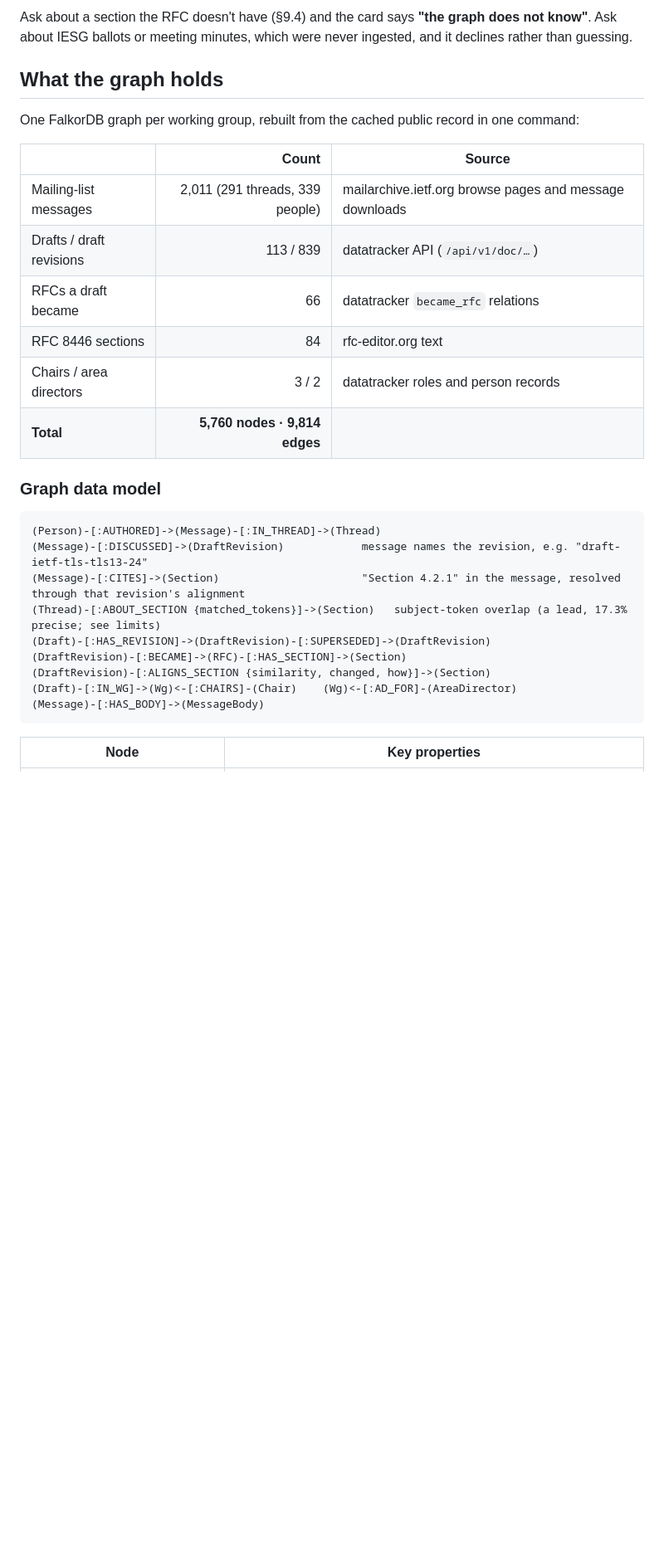
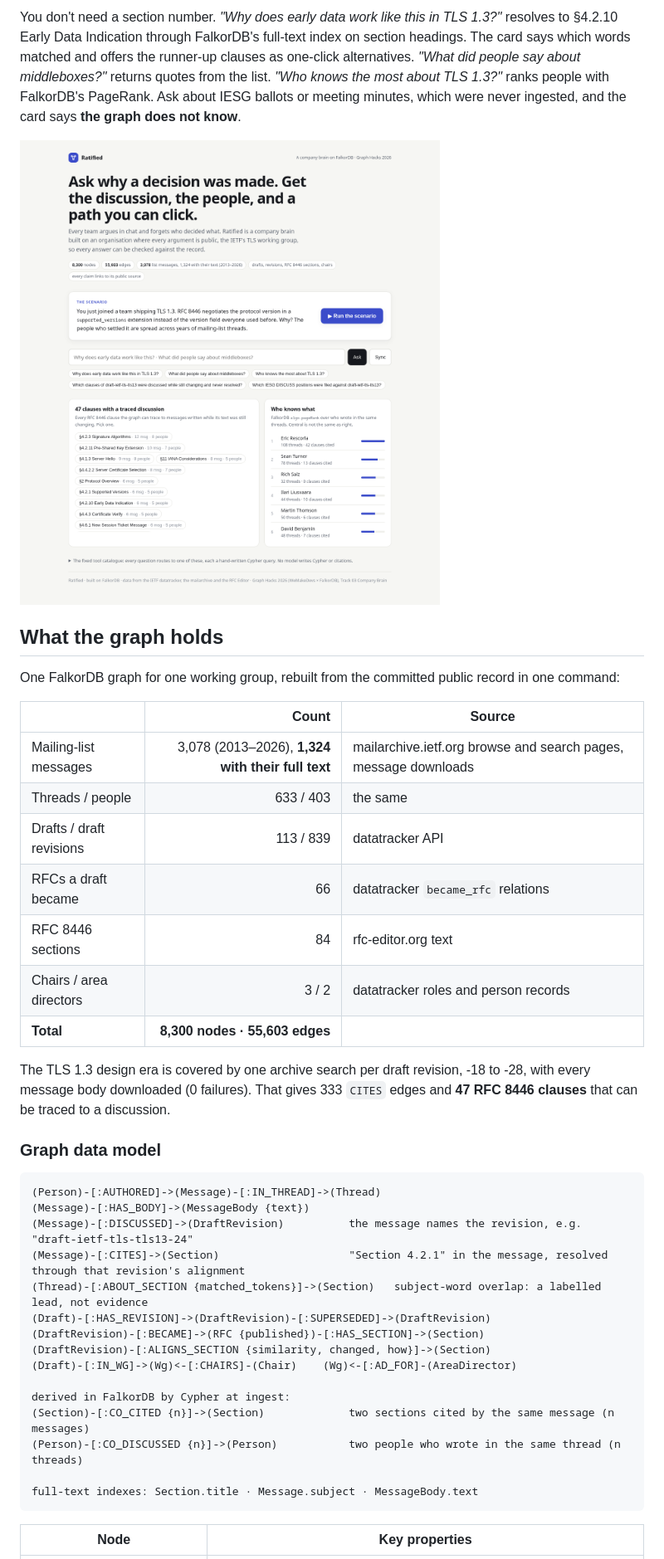
Before and after one commit to c-varun14/ratified, a Markdown page: README.md, the part around the change printed below. Shown: that part at 83% size. Drawn GitHub-style; pictures changed too: assets/landing.png (added); blank space fills up the shorter version.

````diff
--- a/README.md
+++ b/README.md
@@ -21,31 +23,42 @@ Ask *"I'm new here: why does RFC 8446 section 4.2.1 read the way it does, and wh
 
-Ask about a section the RFC doesn't have (§9.4) and the card says **"the graph does not know"**. Ask about IESG ballots or meeting minutes, which were never ingested, and it declines rather than guessing.
+You don't need a section number. *"Why does early data work like this in TLS 1.3?"* resolves to §4.2.10 Early Data Indication through FalkorDB's full-text index on section headings. The card says which words matched and offers the runner-up clauses as one-click alternatives. *"What did people say about middleboxes?"* returns quotes from the list. *"Who knows the most about TLS 1.3?"* ranks people with FalkorDB's PageRank. Ask about IESG ballots or meeting minutes, which were never ingested, and the card says **the graph does not know**.
+
+![The landing page: the scenario, the 47 clauses with a traced discussion, and the PageRank ranking](assets/landing.png)
 
 ## What the graph holds
 
-One FalkorDB graph per working group, rebuilt from the cached public record in one command:
+One FalkorDB graph for one working group, rebuilt from the committed public record in one command:
 
 | | Count | Source |
 |---|---:|---|
-| Mailing-list messages | 2,011 (291 threads, 339 people) | mailarchive.ietf.org browse pages and message downloads |
-| Drafts / draft revisions | 113 / 839 | datatracker API (`/api/v1/doc/…`) |
+| Mailing-list messages | 3,078 (2013–2026), **1,324 with their full text** | mailarchive.ietf.org browse and search pages, message downloads |
+| Threads / people | 633 / 403 | the same |
+| Drafts / draft revisions | 113 / 839 | datatracker API |
 | RFCs a draft became | 66 | datatracker `became_rfc` relations |
 | RFC 8446 sections | 84 | rfc-editor.org text |
 | Chairs / area directors | 3 / 2 | datatracker roles and person records |
-| **Total** | **5,760 nodes · 9,814 edges** | |
+| **Total** | **8,300 nodes · 55,603 edges** | |
+
+The TLS 1.3 design era is covered by one archive search per draft revision, -18 to -28, with every message body downloaded (0 failures). That gives 333 `CITES` edges and **47 RFC 8446 clauses** that can be traced to a discussion.
 
 ### Graph data model
 
 ```
 (Person)-[:AUTHORED]->(Message)-[:IN_THREAD]->(Thread)
-(Message)-[:DISCUSSED]->(DraftRevision)            message names the revision, e.g. "draft-ietf-tls-tls13-24"
-(Message)-[:CITES]->(Section)                      "Section 4.2.1" in the message, resolved through that revision's alignment
-(Thread)-[:ABOUT_SECTION {matched_tokens}]->(Section)   subject-token overlap (a lead, 17.3% precise; see limits)
+(Message)-[:HAS_BODY]->(MessageBody {text})
+(Message)-[:DISCUSSED]->(DraftRevision)          the message names the revision, e.g. "draft-ietf-tls-tls13-24"
+(Message)-[:CITES]->(Section)                    "Section 4.2.1" in the message, resolved through that revision's alignment
+(Thread)-[:ABOUT_SECTION {matched_tokens}]->(Section)   subject-word overlap: a labelled lead, not evidence
 (Draft)-[:HAS_REVISION]->(DraftRevision)-[:SUPERSEDED]->(DraftRevision)
-(DraftRevision)-[:BECAME]->(RFC)-[:HAS_SECTION]->(Section)
+(DraftRevision)-[:BECAME]->(RFC {published})-[:HAS_SECTION]->(Section)
 (DraftRevision)-[:ALIGNS_SECTION {similarity, changed, how}]->(Section)
 (Draft)-[:IN_WG]->(Wg)<-[:CHAIRS]-(Chair)    (Wg)<-[:AD_FOR]-(AreaDirector)
-(Message)-[:HAS_BODY]->(MessageBody)
+
+derived in FalkorDB by Cypher at ingest:
+(Section)-[:CO_CITED {n}]->(Section)             two sections cited by the same message (n messages)
+(Person)-[:CO_DISCUSSED {n}]->(Person)           two people who wrote in the same thread (n threads)
+
+full-text indexes: Section.title · Message.subject · MessageBody.text
 ```
 
 | Node | Key properties |
````
Also changed, not shown: other parts of README.md (+92 -63 lines), assets/scenario-path.png, 1 other file.
